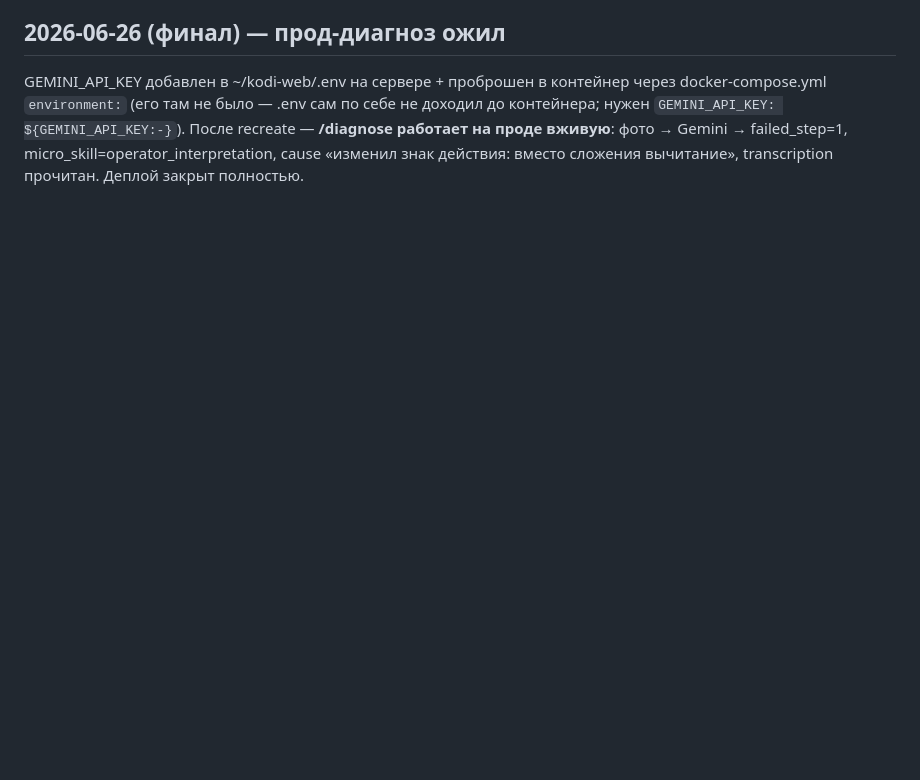
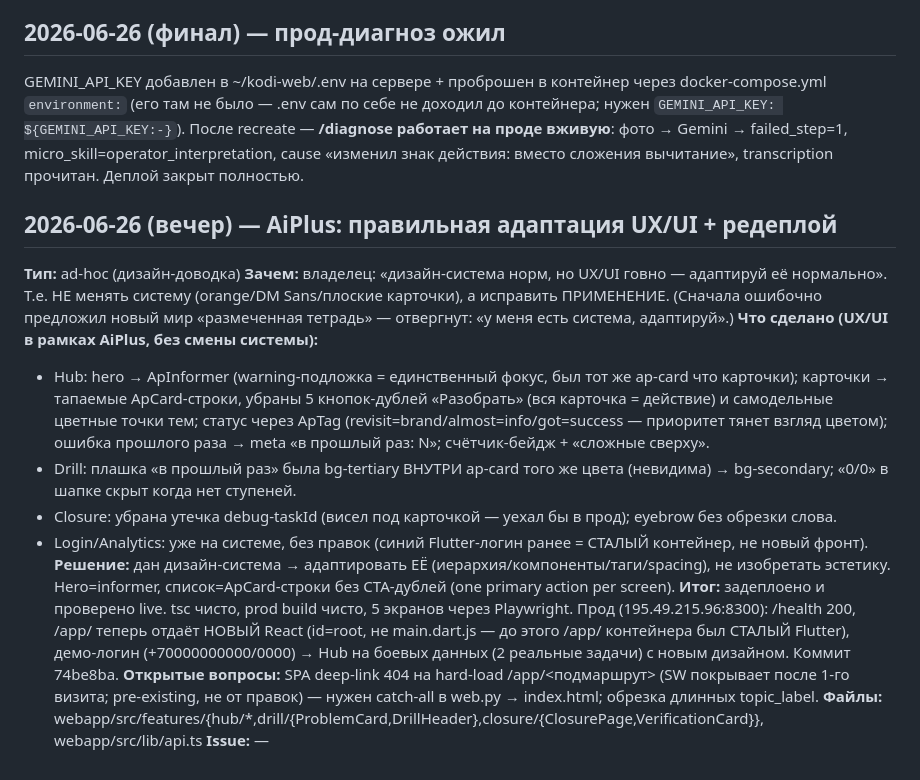
Before and after one commit to powert1p/kodi-web, a Markdown page: docs/sessions/changelog-2026-06.md, the part around the change. GitHub-like rendering; blank space fills up the shorter version.

Commit message:
docs: итог сессии 2026-06-26 — AiPlus UX/UI адаптация + редеплой (wrap)

```diff
--- a/docs/sessions/changelog-2026-06.md
+++ b/docs/sessions/changelog-2026-06.md
@@ -143,3 +143,17 @@
 
 ## 2026-06-26 (финал) — прод-диагноз ожил
 GEMINI_API_KEY добавлен в ~/kodi-web/.env на сервере + проброшен в контейнер через docker-compose.yml `environment:` (его там не было — .env сам по себе не доходил до контейнера; нужен `GEMINI_API_KEY: ${GEMINI_API_KEY:-}`). После recreate — **/diagnose работает на проде вживую**: фото → Gemini → failed_step=1, micro_skill=operator_interpretation, cause «изменил знак действия: вместо сложения вычитание», transcription прочитан. Деплой закрыт полностью.
+
+## 2026-06-26 (вечер) — AiPlus: правильная адаптация UX/UI + редеплой
+**Тип:** ad-hoc (дизайн-доводка)
+**Зачем:** владелец: «дизайн-система норм, но UX/UI говно — адаптируй её нормально». Т.е. НЕ менять систему (orange/DM Sans/плоские карточки), а исправить ПРИМЕНЕНИЕ. (Сначала ошибочно предложил новый мир «размеченная тетрадь» — отвергнут: «у меня есть система, адаптируй».)
+**Что сделано (UX/UI в рамках AiPlus, без смены системы):**
+- Hub: hero → ApInformer (warning-подложка = единственный фокус, был тот же ap-card что карточки); карточки → тапаемые ApCard-строки, убраны 5 кнопок-дублей «Разобрать» (вся карточка = действие) и самодельные цветные точки тем; статус через ApTag (revisit=brand/almost=info/got=success — приоритет тянет взгляд цветом); ошибка прошлого раза → meta «в прошлый раз: N»; счётчик-бейдж + «сложные сверху».
+- Drill: плашка «в прошлый раз» была bg-tertiary ВНУТРИ ap-card того же цвета (невидима) → bg-secondary; «0/0» в шапке скрыт когда нет ступеней.
+- Closure: убрана утечка debug-taskId (висел под карточкой — уехал бы в прод); eyebrow без обрезки слова.
+- Login/Analytics: уже на системе, без правок (синий Flutter-логин ранее = СТАЛЫЙ контейнер, не новый фронт).
+**Решение:** дан дизайн-система → адаптировать ЕЁ (иерархия/компоненты/таги/spacing), не изобретать эстетику. Hero=informer, список=ApCard-строки без CTA-дублей (one primary action per screen).
+**Итог:** задеплоено и проверено live. tsc чисто, prod build чисто, 5 экранов через Playwright. Прод (195.49.215.96:8300): /health 200, /app/ теперь отдаёт НОВЫЙ React (id=root, не main.dart.js — до этого /app/ контейнера был СТАЛЫЙ Flutter), демо-логин (+70000000000/0000) → Hub на боевых данных (2 реальные задачи) с новым дизайном. Коммит 74be8ba.
+**Открытые вопросы:** SPA deep-link 404 на hard-load /app/<подмаршрут> (SW покрывает после 1-го визита; pre-existing, не от правок) — нужен catch-all в web.py → index.html; обрезка длинных topic_label.
+**Файлы:** webapp/src/features/{hub/*,drill/{ProblemCard,DrillHeader},closure/{ClosurePage,VerificationCard}}, webapp/src/lib/api.ts
+**Issue:** —
```
